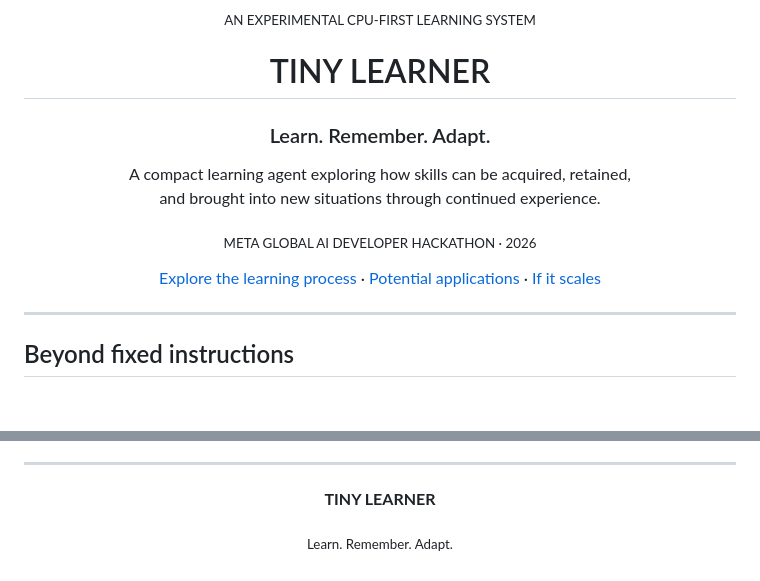
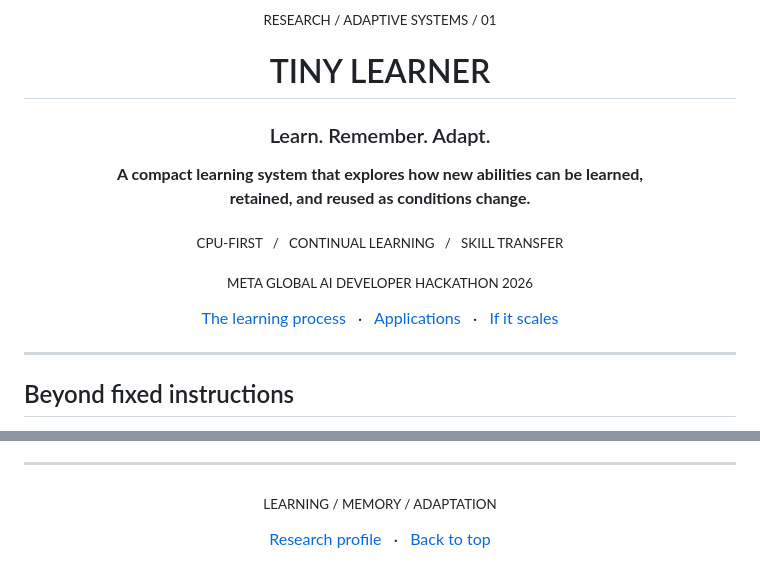
Before and after one commit to mira-takeda/tiny-learner, a Markdown page: README.md, 2 parts joined by grey strips. Rendered like a GitHub page; blank space fills up the shorter version.

Commit message:
docs: align Tiny Learner presentation with research profile

```diff
--- a/README.md
+++ b/README.md
@@ -1,17 +1,19 @@
 <div align="center">
 
-<sub>AN EXPERIMENTAL CPU-FIRST LEARNING SYSTEM</sub>
+<sub>RESEARCH / ADAPTIVE SYSTEMS / 01</sub>
 
 # TINY LEARNER
 
 ### Learn. Remember. Adapt.
 
-A compact learning agent exploring how skills can be acquired, retained,<br>
-and brought into new situations through continued experience.
+**A compact learning system that explores how new abilities can be learned,<br>
+retained, and reused as conditions change.**
 
-<sub>META GLOBAL AI DEVELOPER HACKATHON · 2026</sub>
+<sub>CPU-FIRST &nbsp; / &nbsp; CONTINUAL LEARNING &nbsp; / &nbsp; SKILL TRANSFER</sub>
 
-[Explore the learning process](#explore-the-learning-process) · [Potential applications](#where-it-could-matter) · [If it scales](#if-it-scales)
+<sub>META GLOBAL AI DEVELOPER HACKATHON 2026</sub>
+
+[The learning process](#explore-the-learning-process) &nbsp; · &nbsp; [Applications](#where-it-could-matter) &nbsp; · &nbsp; [If it scales](#if-it-scales)
 
 </div>
 
@@ -154,8 +156,8 @@ Experiments use defined controls, separate checks for retention and transfer, an
 
 <div align="center">
 
-**TINY LEARNER**
+<sub>LEARNING / MEMORY / ADAPTATION</sub>
 
-<sub>Learn. Remember. Adapt.</sub>
+[Research profile](https://github.com/mira-takeda) &nbsp; · &nbsp; [Back to top](#tiny-learner)
 
 </div>
```
